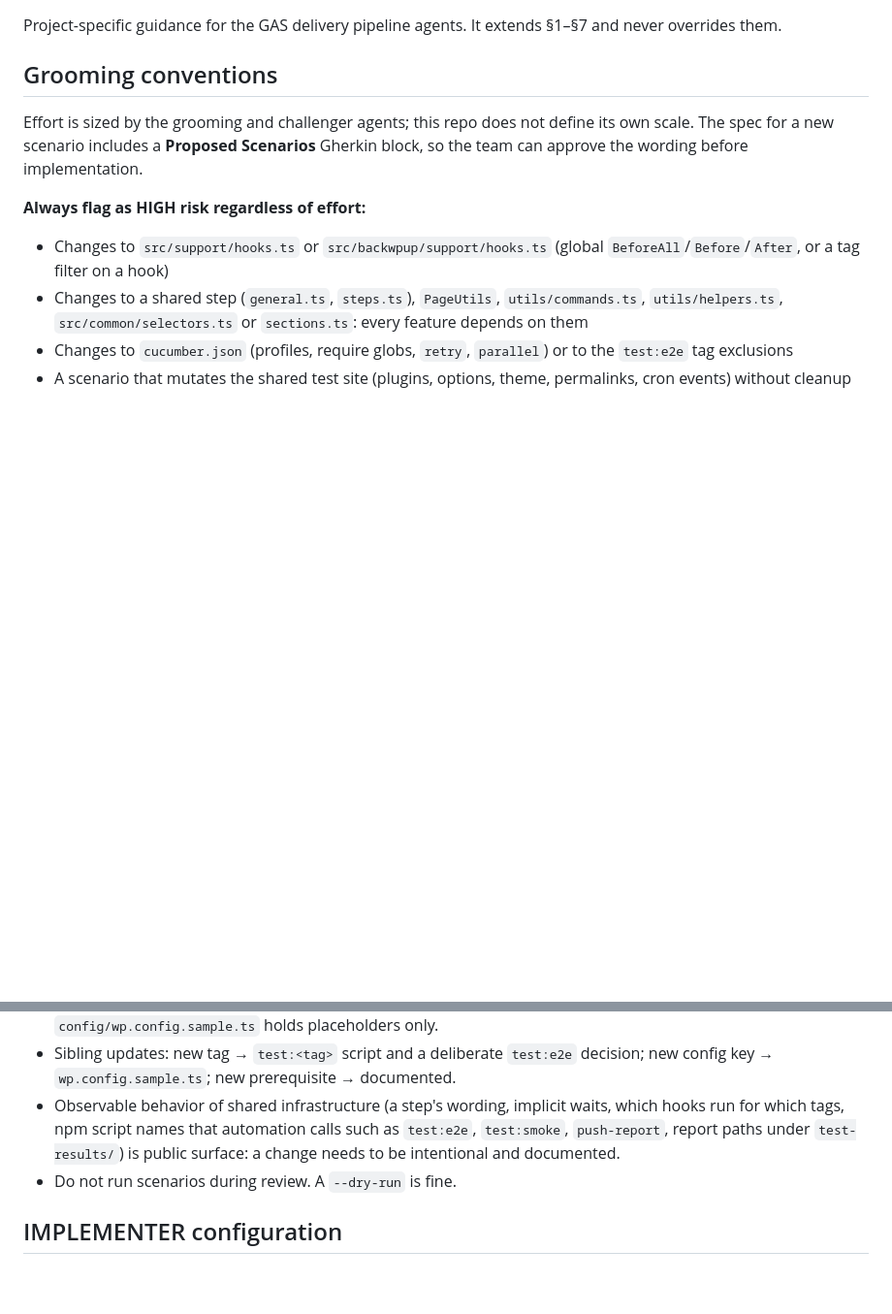
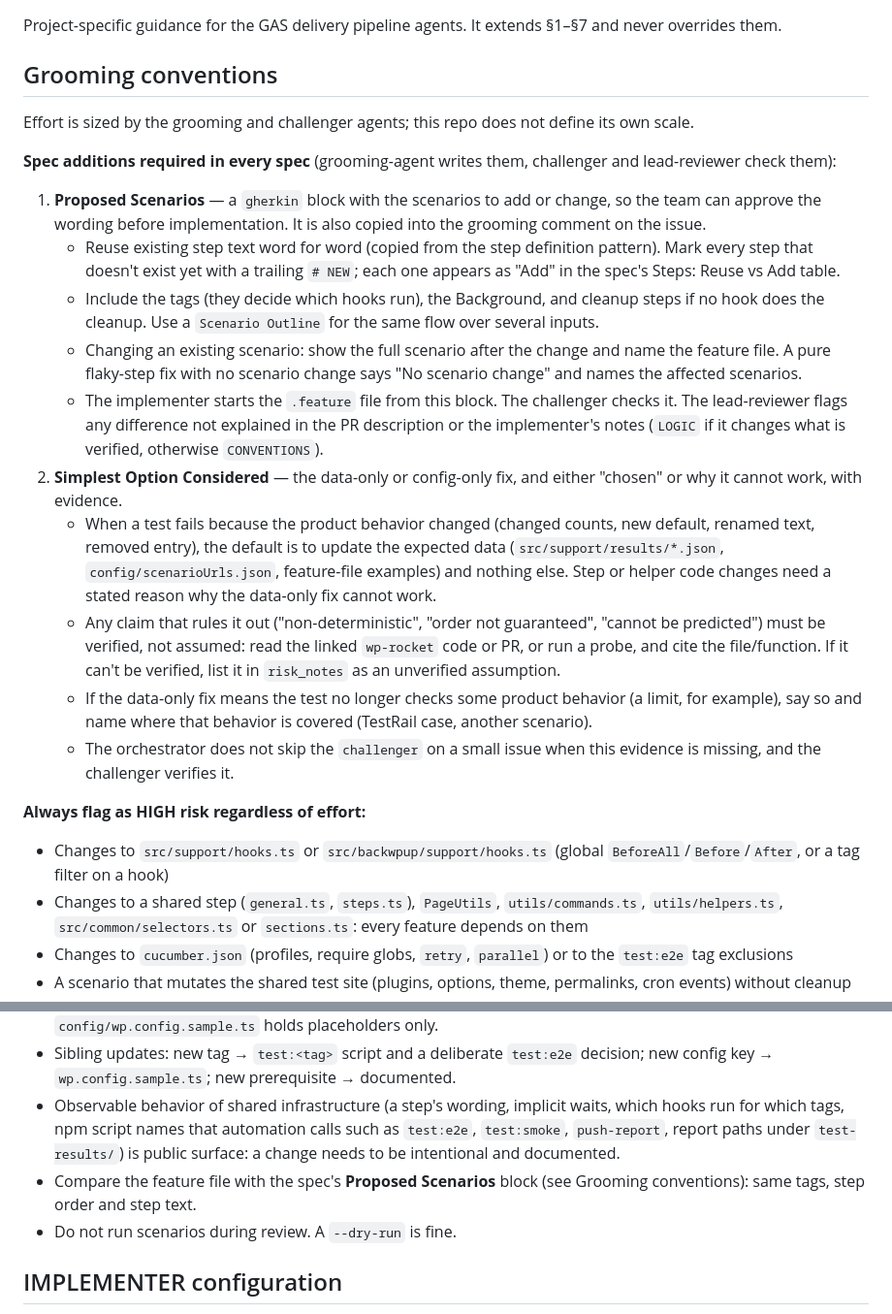
Before and after one commit to wp-media/wp-rocket-e2e, a Markdown page: AGENTS.md, 2 parts joined by grey strips. Shown at 97% size. GitHub-like rendering; blank space fills up the shorter version.

Commit message:
docs(ai): keep spec, PR-sync and ticket rules as AGENTS.md conventions (#429)
Co-Authored-By: Claude Sonnet 5.5 <noreply@anthropic.com>

```diff
--- a/AGENTS.md
+++ b/AGENTS.md
@@ -382,7 +382,20 @@ Project-specific guidance for the GAS delivery pipeline agents. It extends §1
 
 ## Grooming conventions
 
-Effort is sized by the grooming and challenger agents; this repo does not define its own scale. The spec for a new scenario includes a **Proposed Scenarios** Gherkin block, so the team can approve the wording before implementation.
+Effort is sized by the grooming and challenger agents; this repo does not define its own scale.
+
+**Spec additions required in every spec** (grooming-agent writes them, challenger and lead-reviewer check them):
+
+1. **Proposed Scenarios** — a `gherkin` block with the scenarios to add or change, so the team can approve the wording before implementation. It is also copied into the grooming comment on the issue.
+   - Reuse existing step text word for word (copied from the step definition pattern). Mark every step that doesn't exist yet with a trailing `# NEW`; each one appears as "Add" in the spec's Steps: Reuse vs Add table.
+   - Include the tags (they decide which hooks run), the Background, and cleanup steps if no hook does the cleanup. Use a `Scenario Outline` for the same flow over several inputs.
+   - Changing an existing scenario: show the full scenario after the change and name the feature file. A pure flaky-step fix with no scenario change says "No scenario change" and names the affected scenarios.
+   - The implementer starts the `.feature` file from this block. The challenger checks it. The lead-reviewer flags any difference not explained in the PR description or the implementer's notes (`LOGIC` if it changes what is verified, otherwise `CONVENTIONS`).
+2. **Simplest Option Considered** — the data-only or config-only fix, and either "chosen" or why it cannot work, with evidence.
+   - When a test fails because the product behavior changed (changed counts, new default, renamed text, removed entry), the default is to update the expected data (`src/support/results/*.json`, `config/scenarioUrls.json`, feature-file examples) and nothing else. Step or helper code changes need a stated reason why the data-only fix cannot work.
+   - Any claim that rules it out ("non-deterministic", "order not guaranteed", "cannot be predicted") must be verified, not assumed: read the linked `wp-rocket` code or PR, or run a probe, and cite the file/function. If it can't be verified, list it in `risk_notes` as an unverified assumption.
+   - If the data-only fix means the test no longer checks some product behavior (a limit, for example), say so and name where that behavior is covered (TestRail case, another scenario).
+   - The orchestrator does not skip the `challenger` on a small issue when this evidence is missing, and the challenger verifies it.
 
 **Always flag as HIGH risk regardless of effort:**
 - Changes to `src/support/hooks.ts` or `src/backwpup/support/hooks.ts` (global `BeforeAll`/`Before`/`After`, or a tag filter on a hook)
@@ -409,6 +422,7 @@ Load `wp-rocket-e2e-architecture` and read `.github/copilot-instructions.md` for
 - Secrets: a committed `config/wp.config.ts`, plugin zip, credential, SSH detail or private hostname is CRITICAL. `config/wp.config.sample.ts` holds placeholders only.
 - Sibling updates: new tag → `test:<tag>` script and a deliberate `test:e2e` decision; new config key → `wp.config.sample.ts`; new prerequisite → documented.
 - Observable behavior of shared infrastructure (a step's wording, implicit waits, which hooks run for which tags, npm script names that automation calls such as `test:e2e`, `test:smoke`, `push-report`, report paths under `test-results/`) is public surface: a change needs to be intentional and documented.
+- Compare the feature file with the spec's **Proposed Scenarios** block (see Grooming conventions): same tags, step order and step text.
 - Do not run scenarios during review. A `--dry-run` is fine.
 
 ## IMPLEMENTER configuration
```
Also changed, not shown: other parts of AGENTS.md (+19 -0 lines).
